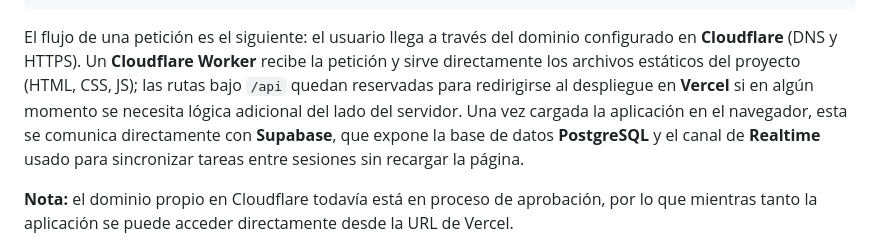
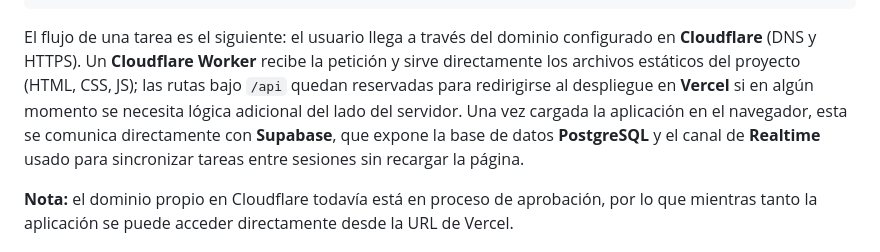
Before and after one commit to JuanDiegoDominguez16/cloudtask-equipoG1-5, a Markdown page: README.md, the part around the change. Rendered like a GitHub page.

Commit message:
Fix typo in task flow description in README

````diff
--- a/README.md
+++ b/README.md
@@ -85,7 +85,7 @@ La aplicación integra diferentes servicios especializados para cubrir el desarr
                          └──────────────────┘
 ```
 
-El flujo de una petición es el siguiente: el usuario llega a través del dominio configurado en **Cloudflare** (DNS y HTTPS). Un **Cloudflare Worker** recibe la petición y sirve directamente los archivos estáticos del proyecto (HTML, CSS, JS); las rutas bajo `/api` quedan reservadas para redirigirse al despliegue en **Vercel** si en algún momento se necesita lógica adicional del lado del servidor. Una vez cargada la aplicación en el navegador, esta se comunica directamente con **Supabase**, que expone la base de datos **PostgreSQL** y el canal de **Realtime** usado para sincronizar tareas entre sesiones sin recargar la página.
+El flujo de una tarea es el siguiente: el usuario llega a través del dominio configurado en **Cloudflare** (DNS y HTTPS). Un **Cloudflare Worker** recibe la petición y sirve directamente los archivos estáticos del proyecto (HTML, CSS, JS); las rutas bajo `/api` quedan reservadas para redirigirse al despliegue en **Vercel** si en algún momento se necesita lógica adicional del lado del servidor. Una vez cargada la aplicación en el navegador, esta se comunica directamente con **Supabase**, que expone la base de datos **PostgreSQL** y el canal de **Realtime** usado para sincronizar tareas entre sesiones sin recargar la página.
 
 **Nota:** el dominio propio en Cloudflare todavía está en proceso de aprobación, por lo que mientras tanto la aplicación se puede acceder directamente desde la URL de Vercel.
 
````
